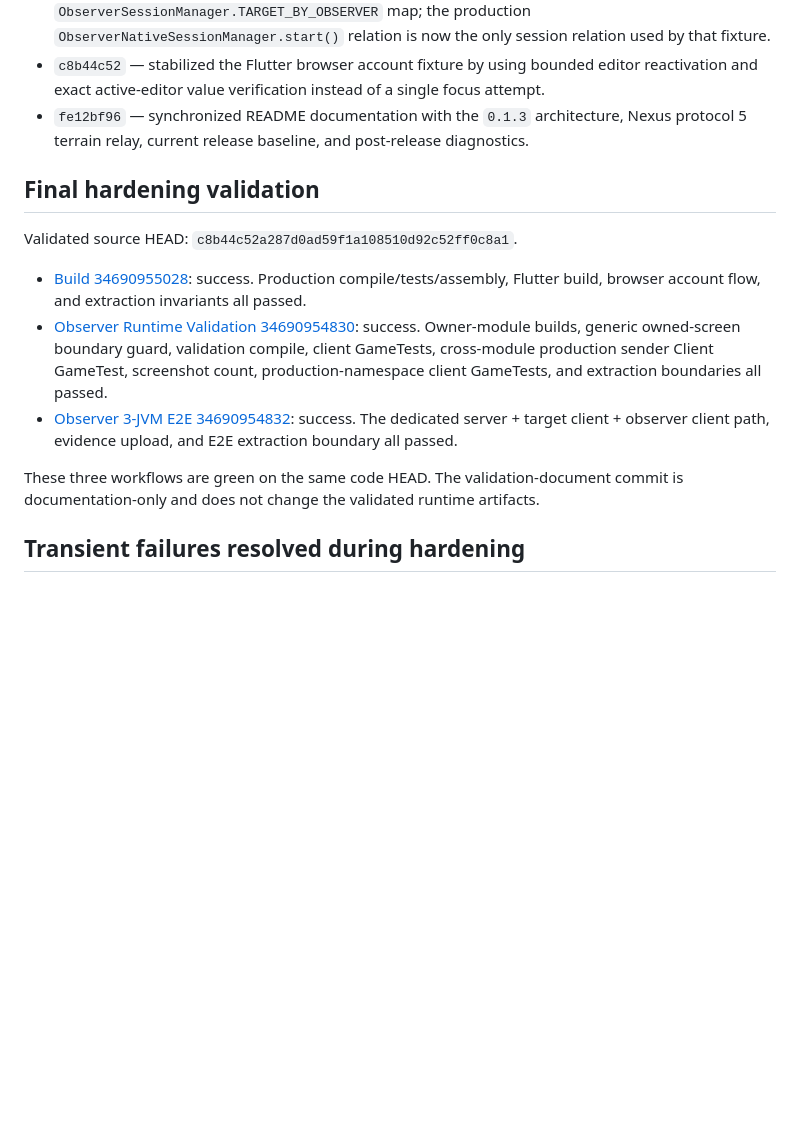
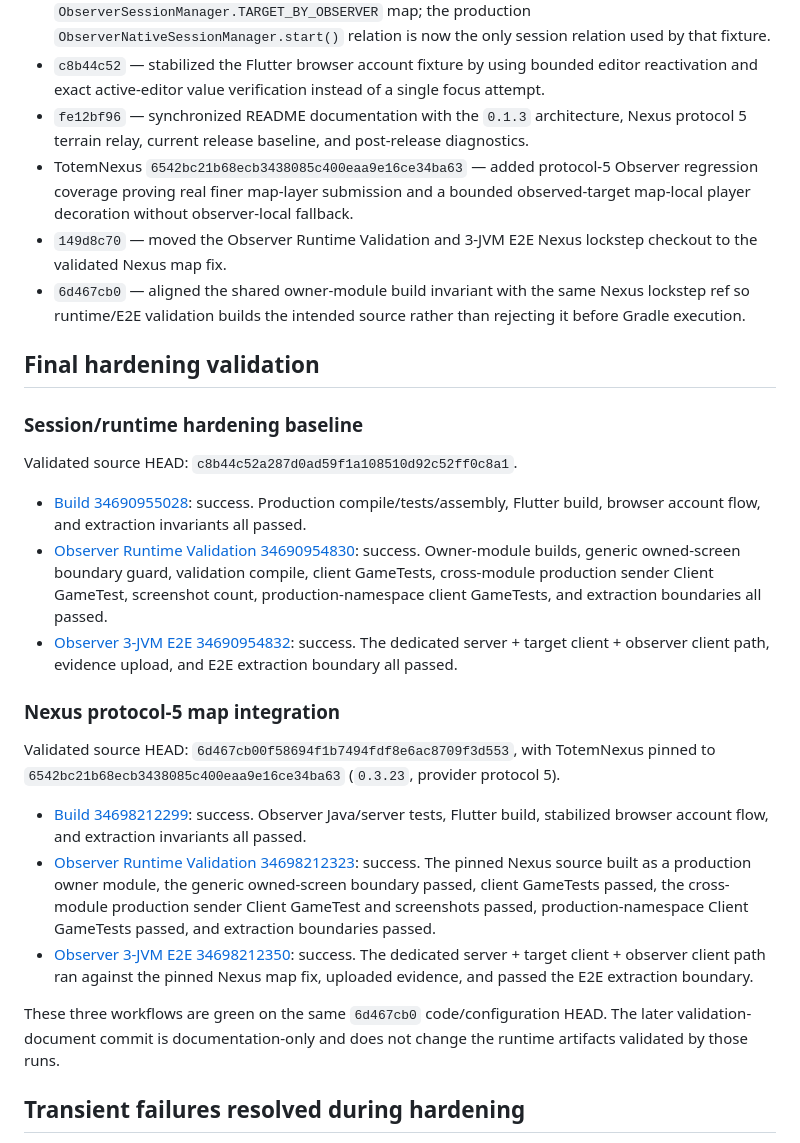
Before and after one commit to Yunitrish006006/TotemObserver, a Markdown page: VALIDATION.md, the part around one of its changes. Drawn GitHub-style; blank space fills up the shorter version.

```diff
--- a/VALIDATION.md
+++ b/VALIDATION.md
@@ -27,8 +27,13 @@ The following work landed on `main` after the published release ref:
 - `8b06a731` — removed the remaining client GameTest dependency on the deleted `ObserverSessionManager.TARGET_BY_OBSERVER` map; the production `ObserverNativeSessionManager.start()` relation is now the only session relation used by that fixture.
 - `c8b44c52` — stabilized the Flutter browser account fixture by using bounded editor reactivation and exact active-editor value verification instead of a single focus attempt.
 - `fe12bf96` — synchronized README documentation with the `0.1.3` architecture, Nexus protocol 5 terrain relay, current release baseline, and post-release diagnostics.
+- TotemNexus `6542bc21b68ecb3438085c400eaa9e16ce34ba63` — added protocol-5 Observer regression coverage proving real finer map-layer submission and a bounded observed-target map-local player decoration without observer-local fallback.
+- `149d8c70` — moved the Observer Runtime Validation and 3-JVM E2E Nexus lockstep checkout to the validated Nexus map fix.
+- `6d467cb0` — aligned the shared owner-module build invariant with the same Nexus lockstep ref so runtime/E2E validation builds the intended source rather than rejecting it before Gradle execution.
 
 ## Final hardening validation
+
+### Session/runtime hardening baseline
 
 Validated source HEAD: `c8b44c52a287d0ad59f1a108510d92c52ff0c8a1`.
 
@@ -36,7 +41,15 @@ Validated source HEAD: `c8b44c52a287d0ad59f1a108510d92c52ff0c8a1`.
 - [Observer Runtime Validation 34690954830](https://github.com/Yunitrish006006/TotemObserver/actions/runs/34690954830): success. Owner-module builds, generic owned-screen boundary guard, validation compile, client GameTests, cross-module production sender Client GameTest, screenshot count, production-namespace client GameTests, and extraction boundaries all passed.
 - [Observer 3-JVM E2E 34690954832](https://github.com/Yunitrish006006/TotemObserver/actions/runs/34690954832): success. The dedicated server + target client + observer client path, evidence upload, and E2E extraction boundary all passed.
 
-These three workflows are green on the same code HEAD. The validation-document commit is documentation-only and does not change the validated runtime artifacts.
+### Nexus protocol-5 map integration
+
+Validated source HEAD: `6d467cb00f58694f1b7494fdf8e6ac8709f3d553`, with TotemNexus pinned to `6542bc21b68ecb3438085c400eaa9e16ce34ba63` (`0.3.23`, provider protocol 5).
+
+- [Build 34698212299](https://github.com/Yunitrish006006/TotemObserver/actions/runs/34698212299): success. Observer Java/server tests, Flutter build, stabilized browser account flow, and extraction invariants all passed.
+- [Observer Runtime Validation 34698212323](https://github.com/Yunitrish006006/TotemObserver/actions/runs/34698212323): success. The pinned Nexus source built as a production owner module, the generic owned-screen boundary passed, client GameTests passed, the cross-module production sender Client GameTest and screenshots passed, production-namespace Client GameTests passed, and extraction boundaries passed.
+- [Observer 3-JVM E2E 34698212350](https://github.com/Yunitrish006006/TotemObserver/actions/runs/34698212350): success. The dedicated server + target client + observer client path ran against the pinned Nexus map fix, uploaded evidence, and passed the E2E extraction boundary.
+
+These three workflows are green on the same `6d467cb0` code/configuration HEAD. The later validation-document commit is documentation-only and does not change the runtime artifacts validated by those runs.
 
 ## Transient failures resolved during hardening
 
```
Also changed, not shown: other parts of VALIDATION.md (+12 -4 lines).
